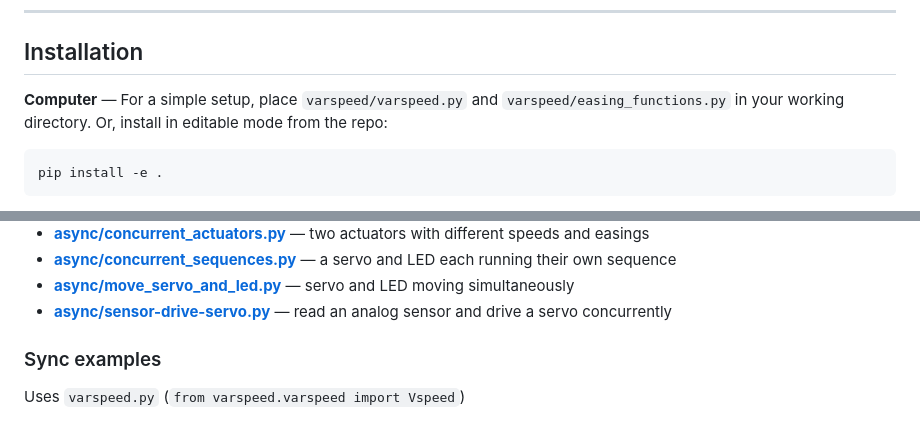
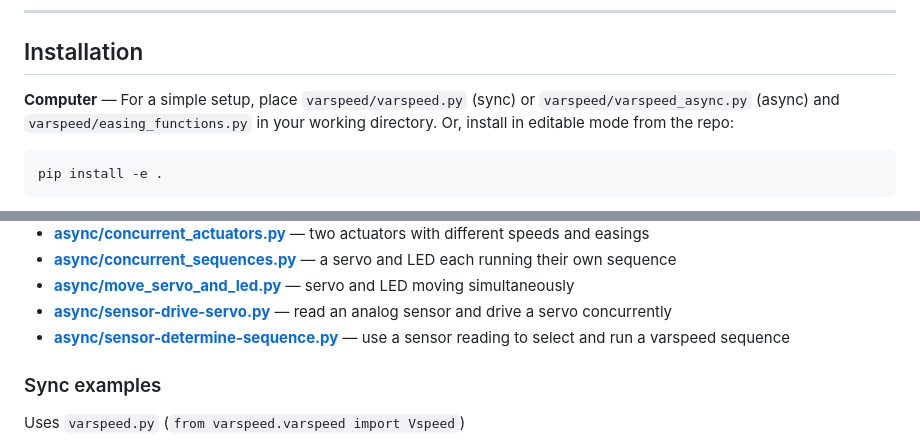
Before and after one commit to pvanallen/VarSpeedPython, a Markdown page: README.md, 2 parts joined by grey strips. GitHub-like rendering.

Commit message:
docs(readme): fix installation to cover async flat-file setup; add sensor-determine-sequence to examples list
Co-Authored-By: Claude Opus 4.8 <noreply@anthropic.com>

````diff
--- a/README.md
+++ b/README.md
@@ -38,7 +38,7 @@ This Python library is descended from the VarspeedServo library (https://github.
 
 ## Installation
 
-**Computer** — For a simple setup, place `varspeed/varspeed.py` and `varspeed/easing_functions.py` in your working directory. Or, install in editable mode from the repo:
+**Computer** — For a simple setup, place `varspeed/varspeed.py` (sync) or `varspeed/varspeed_async.py` (async) and `varspeed/easing_functions.py` in your working directory. Or, install in editable mode from the repo:
 
 ```bash
 pip install -e .
@@ -307,6 +307,7 @@ Easing names in this library start with the family name (e.g. `Linear`, `Quad`,
 * **[async/concurrent_sequences.py](examples/async/concurrent_sequences.py)** — a servo and LED each running their own sequence
 * **[async/move_servo_and_led.py](examples/async/move_servo_and_led.py)** — servo and LED moving simultaneously
 * **[async/sensor-drive-servo.py](examples/async/sensor-drive-servo.py)** — read an analog sensor and drive a servo concurrently
+* **[async/sensor-determine-sequence.py](examples/async/sensor-determine-sequence.py)** — use a sensor reading to select and run a varspeed sequence
 
 ### Sync examples
 
````
